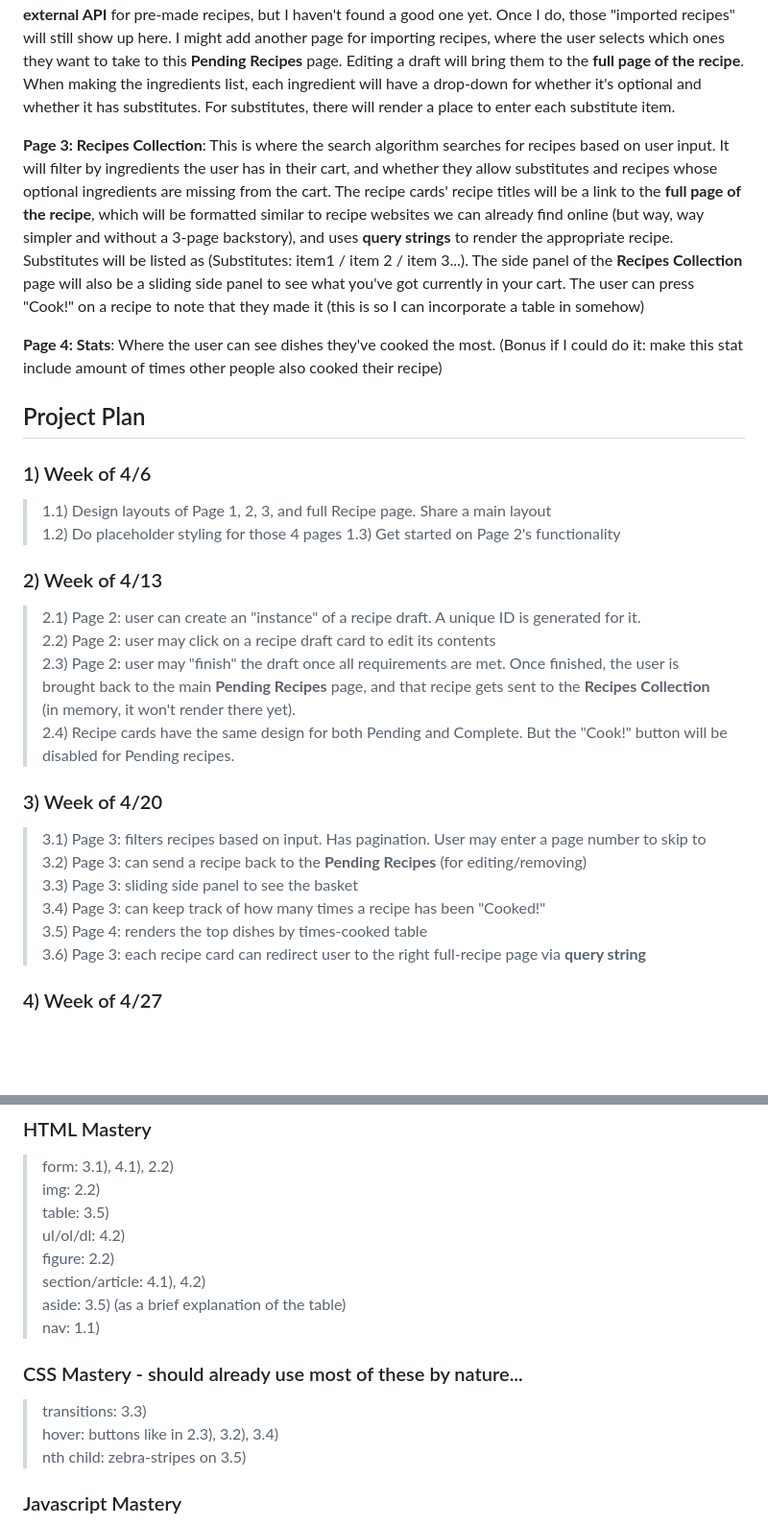
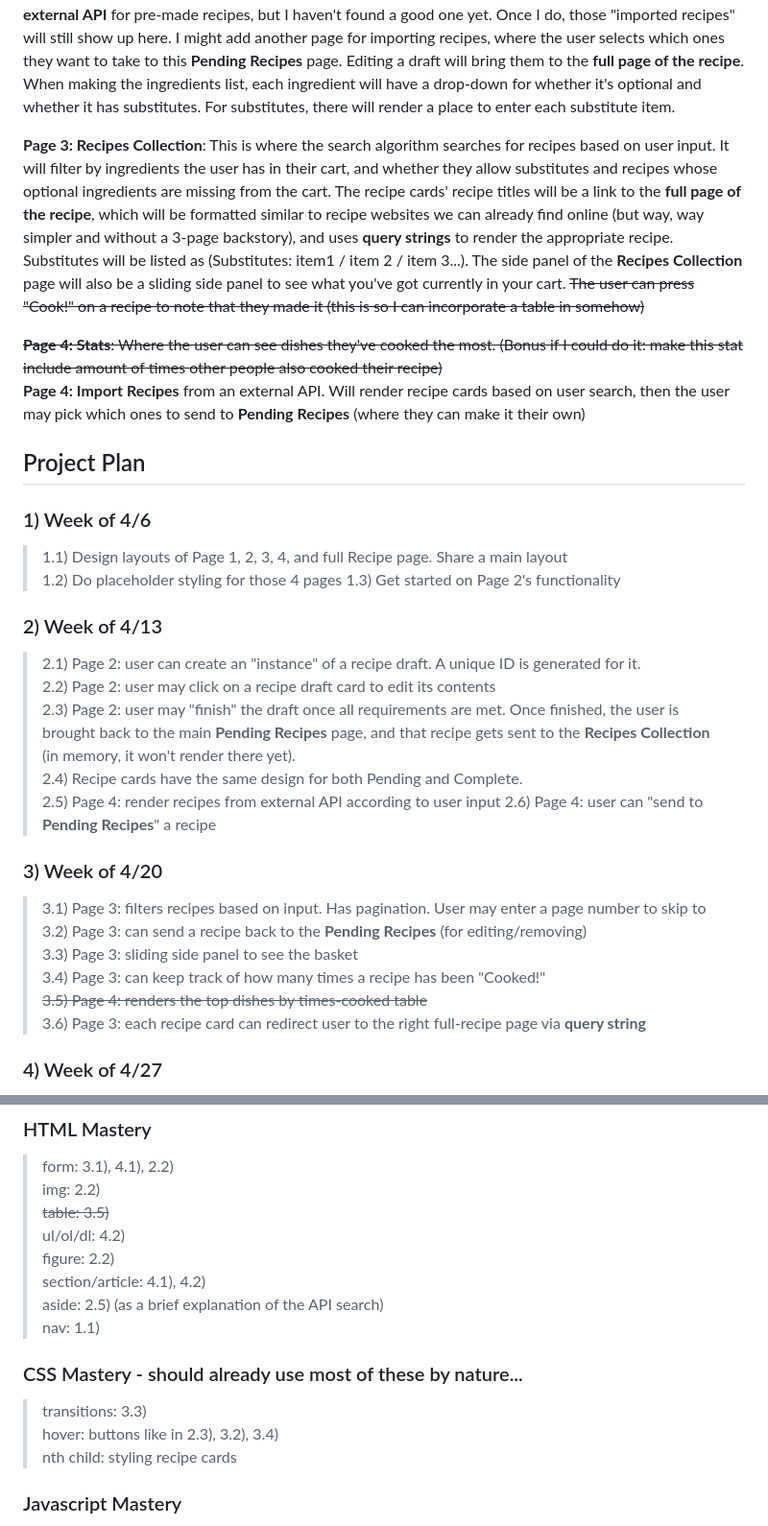
Before and after one commit to jidapaaa123/CS1810-final-project-jidapaaa123, a Markdown page: README.md, 2 parts joined by grey strips. Shown at 96% size. Drawn GitHub-style; blank space fills up the shorter version.

Commit message:
removed table from README

```diff
--- a/README.md
+++ b/README.md
@@ -7,26 +7,29 @@ I'm making a ***recipe tracker***, which can help me track, well, recipes. I can
 
 **Page 2: Pending Recipes**: Recipes in draft. The user may create an instance of an empty "recipe" then edit it as they wish. They will only be able to mark it complete once all the required fields are entered. Once marked complete, the pending recipe will be "sent" to **Recipes Collection (Page 3)**. Some uses for this page may include writing down a name of a dish the user has just heard about but has no other information about it. Another use may be writing up a nameless recipe, or testing out a new recipe in writing. **This is the only page where they can edit a recipe, and the first place any recipe goes to**. I'm thinking of referring to an **external API** for pre-made recipes, but I haven't found a good one yet. Once I do, those "imported recipes" will still show up here. I might add another page for importing recipes, where the user selects which ones they want to take to this **Pending Recipes** page. Editing a draft will bring them to the **full page of the recipe**. When making the ingredients list, each ingredient will have a drop-down for whether it's optional and whether it has substitutes. For substitutes, there will render a place to enter each substitute item.
 
-**Page 3: Recipes Collection**: This is where the search algorithm searches for recipes based on user input. It will filter by ingredients the user has in their cart, and whether they allow substitutes and recipes whose optional ingredients are missing from the cart. The recipe cards' recipe titles will be a link to the **full page of the recipe**, which will be formatted similar to recipe websites we can already find online (but way, way simpler and without a 3-page backstory), and uses **query strings** to render the appropriate recipe. Substitutes will be listed as (Substitutes: item1 / item 2 / item 3...). The side panel of the **Recipes Collection** page will also be a sliding side panel to see what you've got currently in your cart. The user can press "Cook!" on a recipe to note that they made it (this is so I can incorporate a table in somehow)
+**Page 3: Recipes Collection**: This is where the search algorithm searches for recipes based on user input. It will filter by ingredients the user has in their cart, and whether they allow substitutes and recipes whose optional ingredients are missing from the cart. The recipe cards' recipe titles will be a link to the **full page of the recipe**, which will be formatted similar to recipe websites we can already find online (but way, way simpler and without a 3-page backstory), and uses **query strings** to render the appropriate recipe. Substitutes will be listed as (Substitutes: item1 / item 2 / item 3...). The side panel of the **Recipes Collection** page will also be a sliding side panel to see what you've got currently in your cart. ~~The user can press "Cook!" on a recipe to note that they made it (this is so I can incorporate a table in somehow)~~
 
-**Page 4: Stats**: Where the user can see dishes they've cooked the most. (Bonus if I could do it: make this stat include amount of times other people also cooked their recipe)
+~~**Page 4: Stats**: Where the user can see dishes they've cooked the most. (Bonus if I could do it: make this stat include amount of times other people also cooked their recipe)~~
+**Page 4: Import Recipes** from an external API. Will render recipe cards based on user search, then the user may pick which ones to send to **Pending Recipes** (where they can make it their own)
 
 ## Project Plan
 ### 1) Week of 4/6
-> 1.1) Design layouts of Page 1, 2, 3, and full Recipe page. Share a main layout
+> 1.1) Design layouts of Page 1, 2, 3, 4, and full Recipe page. Share a main layout
 > 1.2) Do placeholder styling for those 4 pages
 > 1.3) Get started on Page 2's functionality
 ### 2) Week of 4/13
 > 2.1) Page 2: user can create an "instance" of a recipe draft. A unique ID is generated for it.
 > 2.2) Page 2: user may click on a recipe draft card to edit its contents
 > 2.3) Page 2: user may "finish" the draft once all requirements are met. Once finished, the user is brought back to the main **Pending Recipes** page, and that recipe gets sent to the **Recipes Collection** (in memory, it won't render there yet).
-> 2.4) Recipe cards have the same design for both Pending and Complete. But the "Cook!" button will be disabled for Pending recipes.
+> 2.4) Recipe cards have the same design for both Pending and Complete.
+> 2.5) Page 4: render recipes from external API according to user input
+> 2.6) Page 4: user can "send to **Pending Recipes**" a recipe
 ### 3) Week of 4/20
 > 3.1) Page 3: filters recipes based on input. Has pagination. User may enter a page number to skip to
 > 3.2) Page 3: can send a recipe back to the **Pending Recipes** (for editing/removing)
 > 3.3) Page 3: sliding side panel to see the basket
 > 3.4) Page 3: can keep track of how many times a recipe has been "Cooked!"
-> 3.5) Page 4: renders the top dishes by times-cooked table
+> ~~3.5) Page 4: renders the top dishes by times-cooked table~~
 > 3.6) Page 3: each recipe card can redirect user to the right full-recipe page via **query string**
 ### 4) Week of 4/27
 > 4.1) Page 1: user can enter ingredient. Will not allow duplicates (unable to distinguish singular vs. plural nouns, but will ask the user to only use singular versions)
@@ -37,17 +40,17 @@ I'm making a ***recipe tracker***, which can help me track, well, recipes. I can
 ### HTML Mastery
 > form: 3.1), 4.1), 2.2)
 > img: 2.2)
-> table: 3.5)
+> ~~table: 3.5)~~
 > ul/ol/dl: 4.2)
 > figure: 2.2)
 > section/article: 4.1), 4.2)
-> aside: 3.5) (as a brief explanation of the table)
+> aside: 2.5) (as a brief explanation of the API search)
 > nav: 1.1)
 
 ### CSS Mastery - should already use most of these by nature...
 > transitions: 3.3)
 > hover: buttons like in 2.3), 3.2), 3.4)
-> nth child: zebra-stripes on 3.5)
+> nth child: styling recipe cards
 
 ### Javascript Mastery
 > map/filter: 3.1)
```
